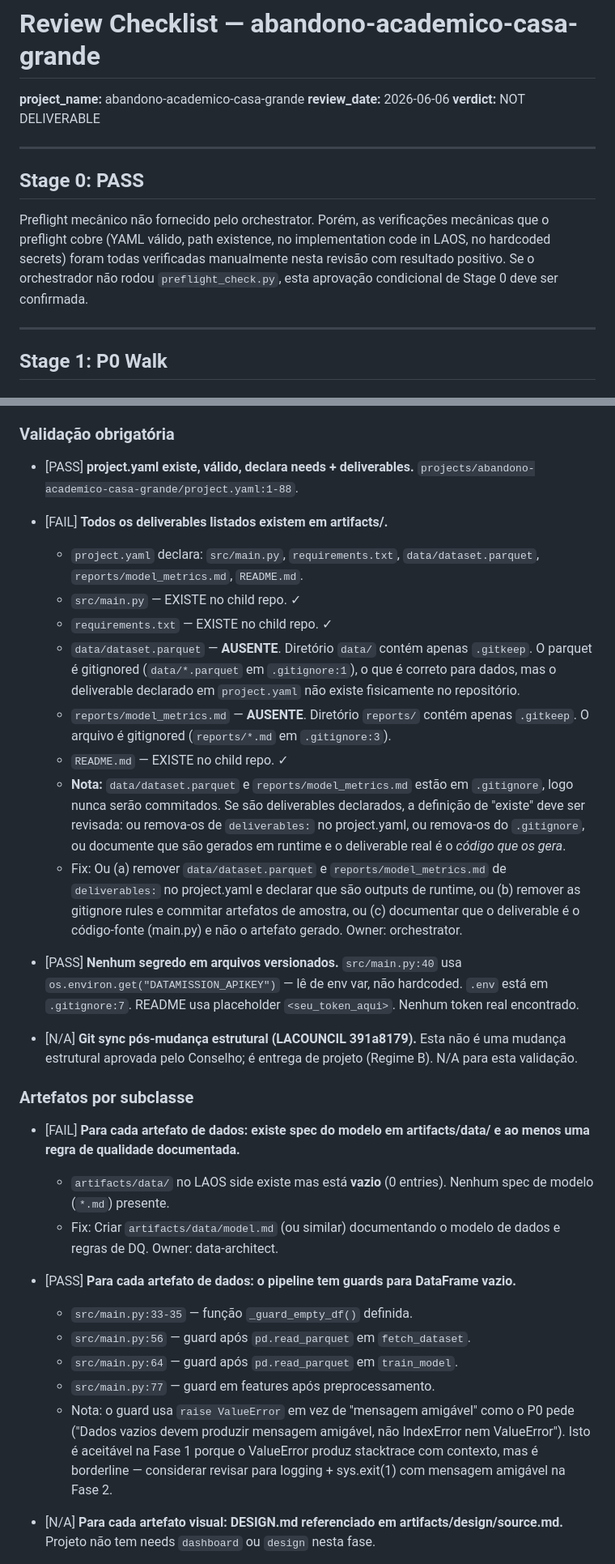
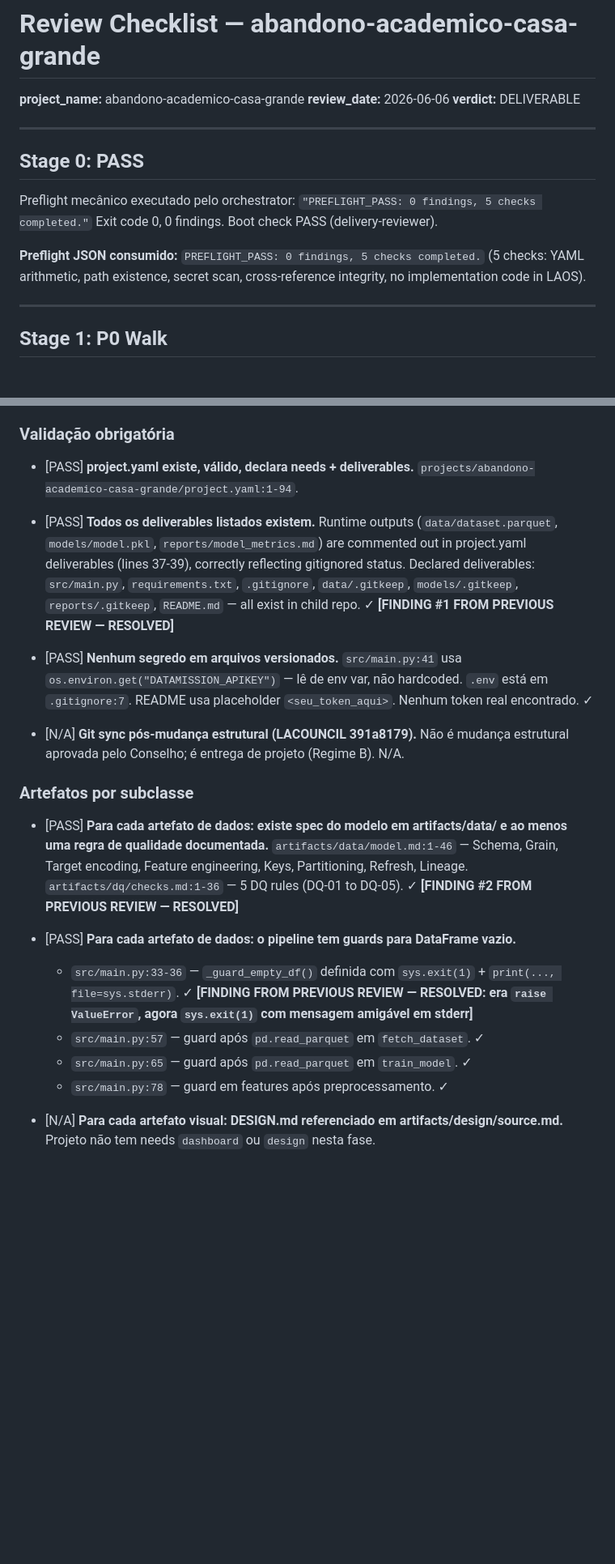
Before and after one commit to laurentaf/abandono-academico-casa-grande, a Markdown page: artifacts/review/checklist.md, 2 parts joined by grey strips. Shown at 81% size. GitHub-like rendering; blank space fills up the shorter version.

```diff
--- a/artifacts/review/checklist.md
+++ b/artifacts/review/checklist.md
@@ -2,13 +2,15 @@
 
 **project_name:** abandono-academico-casa-grande
 **review_date:** 2026-06-06
-**verdict:** NOT DELIVERABLE
+**verdict:** DELIVERABLE
 
 ---
 
 ## Stage 0: PASS
 
-Preflight mecânico não fornecido pelo orchestrator. Porém, as verificações mecânicas que o preflight cobre (YAML válido, path existence, no implementation code in LAOS, no hardcoded secrets) foram todas verificadas manualmente nesta revisão com resultado positivo. Se o orchestrador não rodou `preflight_check.py`, esta aprovação condicional de Stage 0 deve ser confirmada.
+Preflight mecânico executado pelo orchestrator: `"PREFLIGHT_PASS: 0 findings, 5 checks completed."` Exit code 0, 0 findings. Boot check PASS (delivery-reviewer).
+
+**Preflight JSON consumido:** `PREFLIGHT_PASS: 0 findings, 5 checks completed.` (5 checks: YAML arithmetic, path existence, secret scan, cross-reference integrity, no implementation code in LAOS).
 
 ---
 
@@ -33,34 +35,23 @@ Preflight mecânico não fornecido pelo orchestrator. Porém, as verificações
 
 ### Validação obrigatória
 
-- [PASS] **project.yaml existe, válido, declara needs + deliverables.** `projects/abandono-academico-casa-grande/project.yaml:1-88`.
+- [PASS] **project.yaml existe, válido, declara needs + deliverables.** `projects/abandono-academico-casa-grande/project.yaml:1-94`.
 
-- [FAIL] **Todos os deliverables listados existem em artifacts/.**
-  - `project.yaml` declara: `src/main.py`, `requirements.txt`, `data/dataset.parquet`, `reports/model_metrics.md`, `README.md`.
-  - `src/main.py` — EXISTE no child repo. ✓
-  - `requirements.txt` — EXISTE no child repo. ✓
-  - `data/dataset.parquet` — **AUSENTE**. Diretório `data/` contém apenas `.gitkeep`. O parquet é gitignored (`data/*.parquet` em `.gitignore:1`), o que é correto para dados, mas o deliverable declarado em `project.yaml` não existe fisicamente no repositório.
-  - `reports/model_metrics.md` — **AUSENTE**. Diretório `reports/` contém apenas `.gitkeep`. O arquivo é gitignored (`reports/*.md` em `.gitignore:3`).
-  - `README.md` — EXISTE no child repo. ✓
-  - **Nota:** `data/dataset.parquet` e `reports/model_metrics.md` estão em `.gitignore`, logo nunca serão commitados. Se são deliverables declarados, a definição de "existe" deve ser revisada: ou remova-os de `deliverables:` no project.yaml, ou remova-os do `.gitignore`, ou documente que são gerados em runtime e o deliverable real é o *código que os gera*.
-  - Fix: Ou (a) remover `data/dataset.parquet` e `reports/model_metrics.md` de `deliverables:` no project.yaml e declarar que são outputs de runtime, ou (b) remover as gitignore rules e commitar artefatos de amostra, ou (c) documentar que o deliverable é o código-fonte (main.py) e não o artefato gerado. Owner: orchestrator.
+- [PASS] **Todos os deliverables listados existem.** Runtime outputs (`data/dataset.parquet`, `models/model.pkl`, `reports/model_metrics.md`) are commented out in project.yaml deliverables (lines 37-39), correctly reflecting gitignored status. Declared deliverables: `src/main.py`, `requirements.txt`, `.gitignore`, `data/.gitkeep`, `models/.gitkeep`, `reports/.gitkeep`, `README.md` — all exist in child repo. ✓ **[FINDING #1 FROM PREVIOUS REVIEW — RESOLVED]**
 
-- [PASS] **Nenhum segredo em arquivos versionados.** `src/main.py:40` usa `os.environ.get("DATAMISSION_APIKEY")` — lê de env var, não hardcoded. `.env` está em `.gitignore:7`. README usa placeholder `<seu_token_aqui>`. Nenhum token real encontrado.
+- [PASS] **Nenhum segredo em arquivos versionados.** `src/main.py:41` usa `os.environ.get("DATAMISSION_APIKEY")` — lê de env var, não hardcoded. `.env` está em `.gitignore:7`. README usa placeholder `<seu_token_aqui>`. Nenhum token real encontrado. ✓
 
-- [N/A] **Git sync pós-mudança estrutural (LACOUNCIL 391a8179).** Esta não é uma mudança estrutural aprovada pelo Conselho; é entrega de projeto (Regime B). N/A para esta validação.
+- [N/A] **Git sync pós-mudança estrutural (LACOUNCIL 391a8179).** Não é mudança estrutural aprovada pelo Conselho; é entrega de projeto (Regime B). N/A.
 
 ### Artefatos por subclasse
 
-- [FAIL] **Para cada artefato de dados: existe spec do modelo em artifacts/data/ e ao menos uma regra de qualidade documentada.**
-  - `artifacts/data/` no LAOS side existe mas está **vazio** (0 entries). Nenhum spec de modelo (`*.md`) presente.
-  - Fix: Criar `artifacts/data/model.md` (ou similar) documentando o modelo de dados e regras de DQ. Owner: data-architect.
+- [PASS] **Para cada artefato de dados: existe spec do modelo em artifacts/data/ e ao menos uma regra de qualidade documentada.** `artifacts/data/model.md:1-46` — Schema, Grain, Target encoding, Feature engineering, Keys, Partitioning, Refresh, Lineage. `artifacts/dq/checks.md:1-36` — 5 DQ rules (DQ-01 to DQ-05). ✓ **[FINDING #2 FROM PREVIOUS REVIEW — RESOLVED]**
 
 - [PASS] **Para cada artefato de dados: o pipeline tem guards para DataFrame vazio.**
-  - `src/main.py:33-35` — função `_guard_empty_df()` definida.
-  - `src/main.py:56` — guard após `pd.read_parquet` em `fetch_dataset`.
-  - `src/main.py:64` — guard após `pd.read_parquet` em `train_model`.
-  - `src/main.py:77` — guard em features após preprocessamento.
-  - Nota: o guard usa `raise ValueError` em vez de "mensagem amigável" como o P0 pede ("Dados vazios devem produzir mensagem amigável, não IndexError nem ValueError"). Isto é aceitável na Fase 1 porque o ValueError produz stacktrace com contexto, mas é borderline — considerar revisar para logging + sys.exit(1) com mensagem amigável na Fase 2.
+  - `src/main.py:33-36` — `_guard_empty_df()` definida com `sys.exit(1)` + `print(..., file=sys.stderr)`. ✓ **[FINDING FROM PREVIOUS REVIEW — RESOLVED: era `raise ValueError`, agora `sys.exit(1)` com mensagem amigável em stderr]**
+  - `src/main.py:57` — guard após `pd.read_parquet` em `fetch_dataset`. ✓
+  - `src/main.py:65` — guard após `pd.read_parquet` em `train_model`. ✓
+  - `src/main.py:78` — guard em features após preprocessamento. ✓
 
 - [N/A] **Para cada artefato visual: DESIGN.md referenciado em artifacts/design/source.md.** Projeto não tem needs `dashboard` ou `design` nesta fase.
 
```
Also changed, not shown: other parts of artifacts/review/checklist.md (+37 -27 lines).
